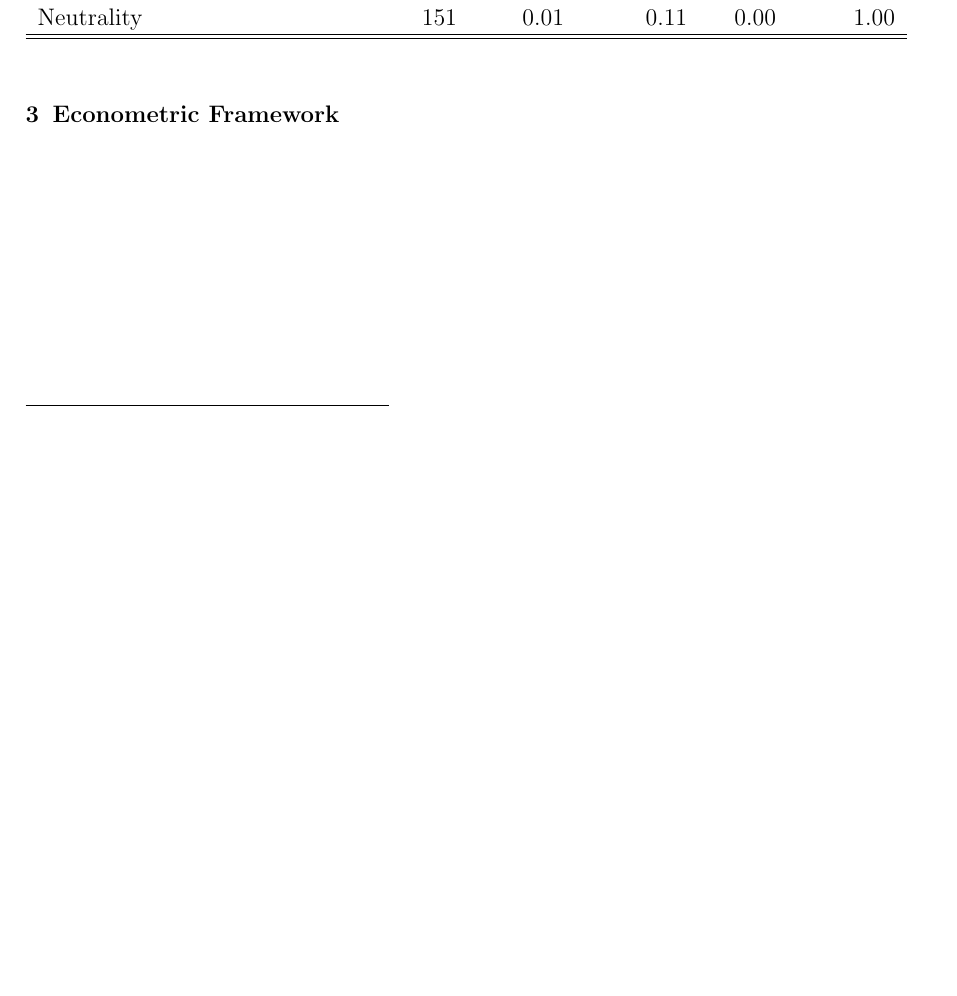
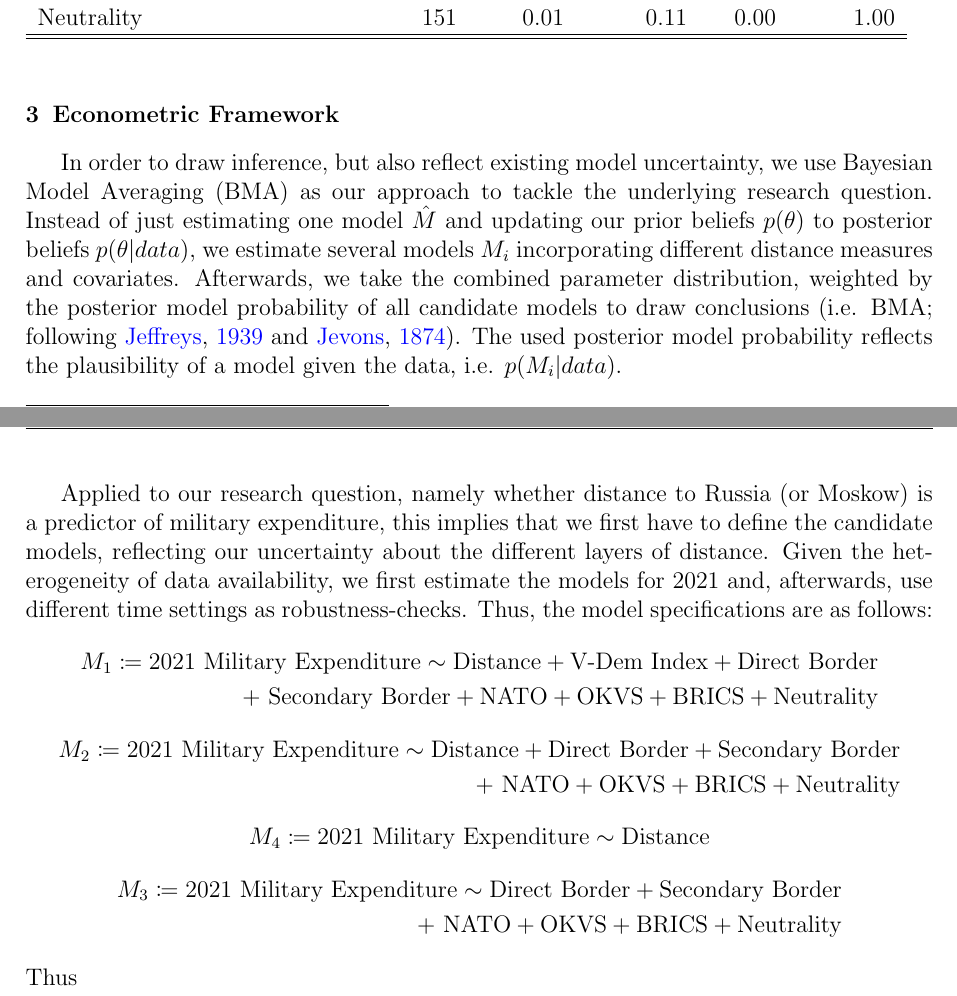
Before and after one commit to therealLucasPaul/MacrometricsProject_2023, a LaTeX document (01_Submission_LaTeX/TheKremlinEffect_Paper.tex): part of page 5 of 8 before the commit and two parts of pages 5 and 6 of 9 after it, the two joined at a grey line, cut so that both start at the same text, the shorter picture padded with empty space. Compiled offline with pdfLaTeX.

Commit message:
To Avoid Merge Issues
Not FInal for today

```diff
--- a/01_Submission_LaTeX/TheKremlinEffect_Paper.tex
+++ b/01_Submission_LaTeX/TheKremlinEffect_Paper.tex
@@ -9,6 +9,7 @@
 \usepackage[english]{babel}
 \usepackage[OT1]{fontenc}
 \usepackage{amsmath}
+\usepackage{mathtools}
 \usepackage{graphicx}
 \usepackage{caption}
 \usepackage[round]{natbib}
@@ -130,6 +131,24 @@ Neutrality & 151   &  0.01 &   0.11 & 0.00 & 1.00 \\     \hline\hline
 \end{table}
 
 \section{Econometric Framework}
+In order to draw inference, but also reflect existing model uncertainty, we use Bayesian Model Averaging (BMA) as our approach to tackle the underlying research question.  Instead of just estimating one model $\hat{M}$ and updating our prior beliefs $p(\theta)$ to posterior beliefs $p(\theta \vert data)$, we estimate several models $M_{i}$ incorporating different distance measures and covariates. Afterwards, we take the combined parameter distribution, weighted by the posterior model probability of all candidate models to draw conclusions (i.e. BMA; following \citealp{jeffreys1939} and \citealp{jevons1874}). The used posterior model probability reflects the plausibility of a model given the data, i.e. $p(M_{i} \vert data)$.
+\clearpage
+Applied to our research question, namely whether distance to Russia (or Moskow) is a predictor of military expenditure, this implies that we first have to define the candidate models, reflecting our uncertainty about the different layers of distance. Given the heterogeneity of data availability, we first estimate the models for 2021 and, afterwards, use different time settings as robustness-checks. Thus, the model specifications are as follows:
+\begin{align*}
+ M_1 \coloneqq \textrm{2021 Military Expenditure} \sim \textrm{Distance} + \textrm{V-Dem Index} + \textrm{Direct Border} \\ +  \textrm{ Secondary Border} +  \textrm{NATO} + \textrm{OKVS} + \textrm{BRICS} + \textrm{Neutrality}
+\end{align*}\\[-3.5em]
+\begin{align*}
+ M_2 \coloneqq \textrm{2021 Military Expenditure} \sim \textrm{Distance} + \textrm{Direct Border} + \textrm{Secondary Border} \\ + \textrm{ NATO} + \textrm{OKVS} + \textrm{BRICS} + \textrm{Neutrality}
+\end{align*}\\[-3.5em]
+\begin{align*}
+M_4 \coloneqq \textrm{2021 Military Expenditure} \sim \textrm{Distance}
+\end{align*}\\[-3.5em]
+\begin{align*}
+  M_3 \coloneqq \textrm{2021 Military Expenditure} \sim \textrm{Direct Border} + \textrm{Secondary Border} \\ + \textrm{ NATO} + \textrm{OKVS} + \textrm{BRICS} + \textrm{Neutrality}
+\end{align*}
+Thus
+
+
 \clearpage
 \section{Results}
 \begin{figure}[h]
```
Also changed, not shown: 01_Submission_LaTeX/TheKremlinEffect.bib (+20 -0 lines), 01_Submission_LaTeX/TheKremlinEffect_Paper.bbl, 01_Submission_LaTeX/TheKremlinEffect_Paper.pdf, 7 other files.
